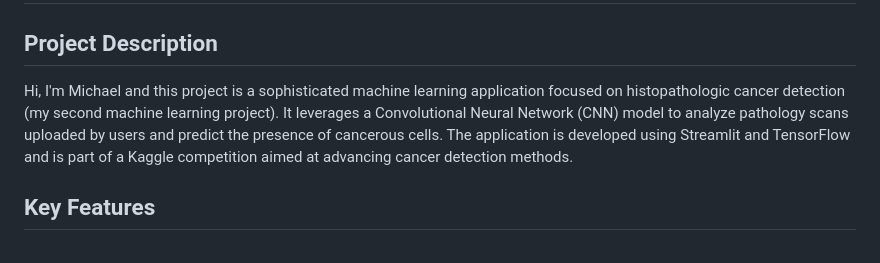
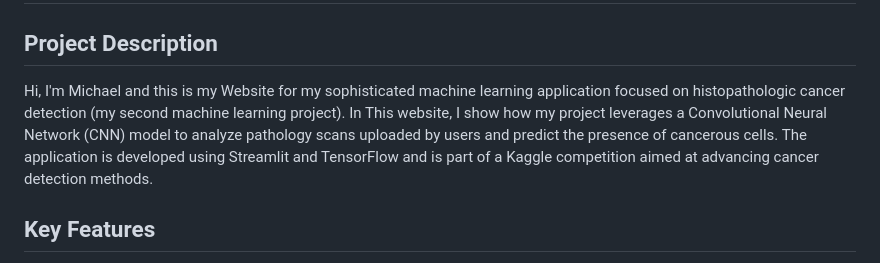
Before and after one commit to 23yem/Histopathologic_Cancer_StreamLit_Website, a Markdown page: README.md, the part around the change. Rendered like a GitHub page.

Commit message:
docs: update readme

```diff
--- a/README.md
+++ b/README.md
@@ -1,7 +1,7 @@
 # Histopathologic Cancer Detector Machine Learning Project
 
 ## Project Description
-Hi, I'm Michael and this project is a sophisticated machine learning application focused on histopathologic cancer detection (my second machine learning project). It leverages a Convolutional Neural Network (CNN) model to analyze pathology scans uploaded by users and predict the presence of cancerous cells. The application is developed using Streamlit and TensorFlow and is part of a Kaggle competition aimed at advancing cancer detection methods.
+Hi, I'm Michael and this is my Website for my sophisticated machine learning application focused on histopathologic cancer detection (my second machine learning project). In This website, I show how my project leverages a Convolutional Neural Network (CNN) model to analyze pathology scans uploaded by users and predict the presence of cancerous cells. The application is developed using Streamlit and TensorFlow and is part of a Kaggle competition aimed at advancing cancer detection methods.
 
 ## Key Features
 1. **Interactive Web Application**: Developed using Streamlit, this web application allows users to interact with the CNN model seamlessly.
```
